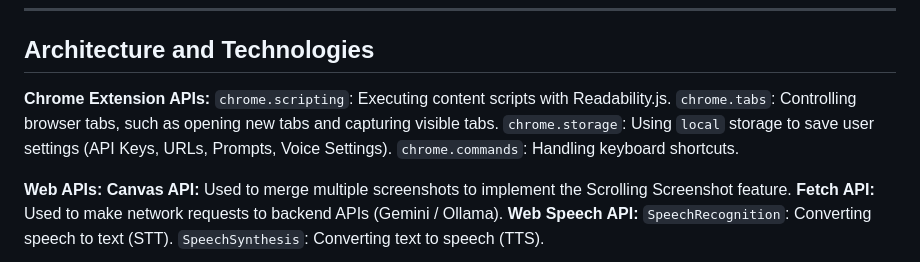
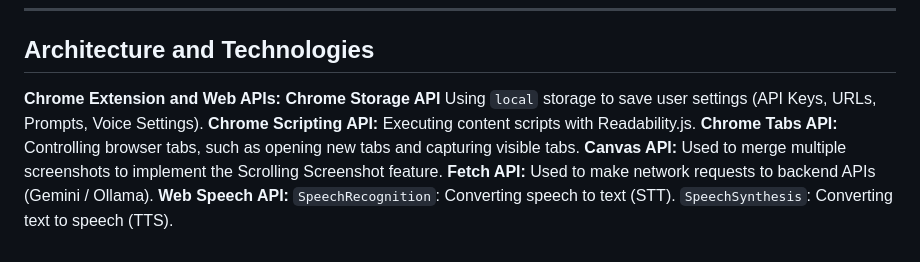
Before and after one commit to vincentwun/A-Eye-Web-Chat-Assistant, a Markdown page: README.md, the part around the change. Drawn GitHub-style.

```diff
--- a/README.md
+++ b/README.md
@@ -39,13 +39,10 @@ A-Eye Web Chat Assistant is a free and open-source Chrome extension. It's design
 ---
 ## Architecture and Technologies
 
-**Chrome Extension APIs:**
-`chrome.scripting`: Executing content scripts with Readability.js.
-`chrome.tabs`: Controlling browser tabs, such as opening new tabs and capturing visible tabs.
-`chrome.storage`: Using `local` storage to save user settings (API Keys, URLs, Prompts, Voice Settings).
-`chrome.commands`: Handling keyboard shortcuts.
-
-**Web APIs:**
+**Chrome Extension and Web APIs:**
+**Chrome Storage API** Using `local` storage to save user settings (API Keys, URLs, Prompts, Voice Settings).
+**Chrome Scripting API:** Executing content scripts with Readability.js.
+**Chrome Tabs API:** Controlling browser tabs, such as opening new tabs and capturing visible tabs.
 **Canvas API:** Used to merge multiple screenshots to implement the Scrolling Screenshot feature.
 **Fetch API:** Used to make network requests to backend APIs (Gemini / Ollama).
 **Web Speech API:**
```
